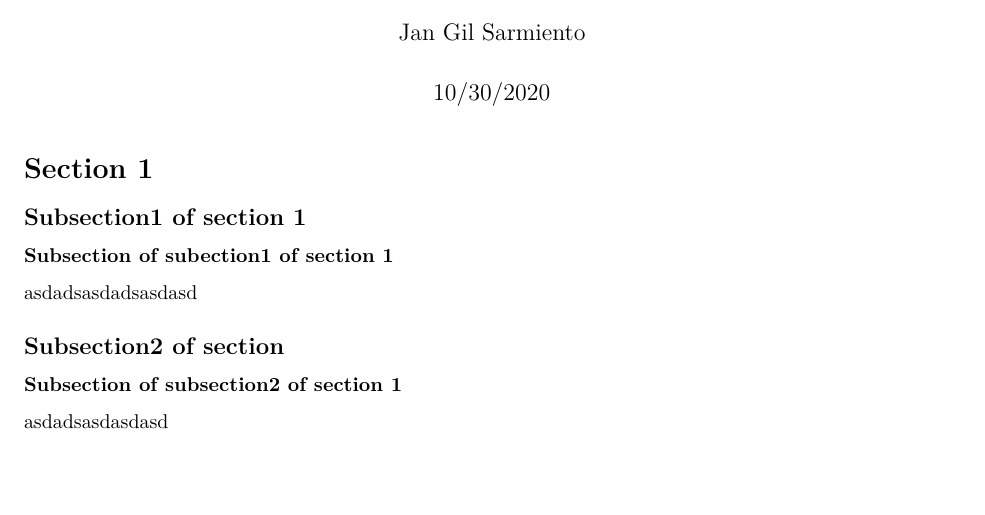
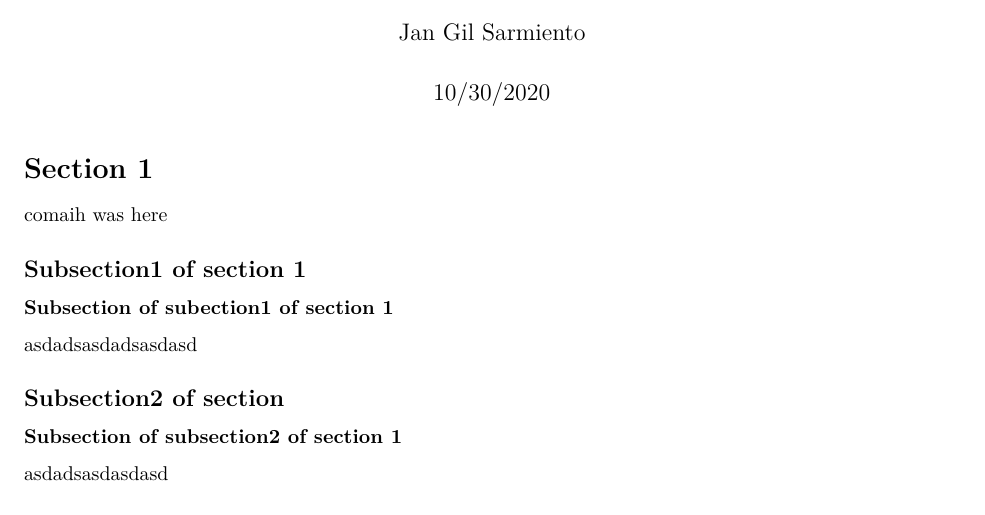
Before and after one commit to jgsarmiento/statwantufor, an R Markdown document (My First RMD.Rmd): part of page 1 of 2, cut so that both start at the same text, the shorter picture padded with empty space. Rendered offline with R 4.5, knitr and Pandoc, then LaTeX, with nearby package versions.

Commit message:
Edited section 1 of JG's RMD in lines 13-15

````diff
--- a/My First RMD.Rmd
+++ b/My First RMD.Rmd
@@ -10,6 +10,8 @@ knitr::opts_chunk$set(echo = TRUE)
 ```
 
 # Section 1
+
+comaih was here
 
 ## Subsection1 of section 1
 
````
